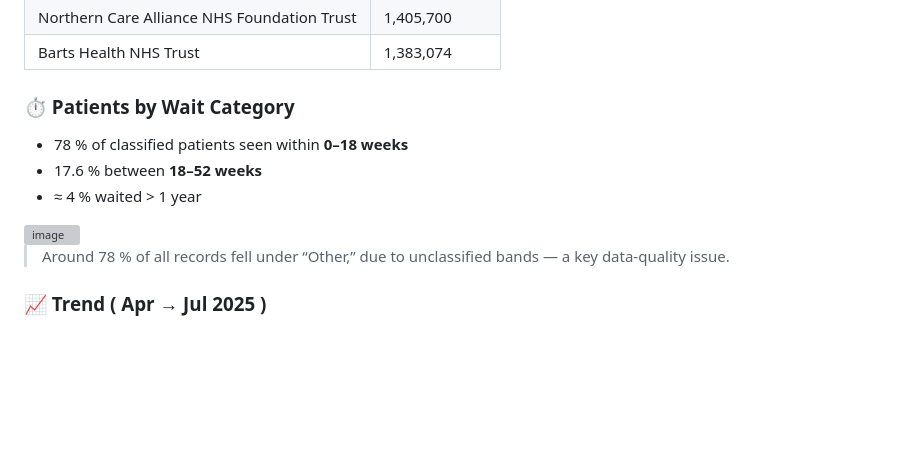
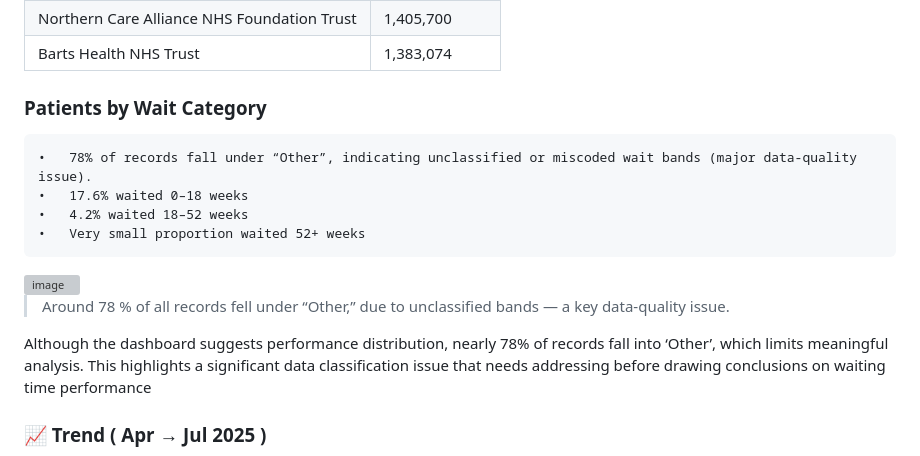
Before and after one commit to Combatant94/nhs-waiting-times-analysis-2025, a Markdown page: README.md, the part around one of its changes. GitHub-like rendering; blank space fills up the shorter version; grey boxes are pictures that could not be loaded.

```diff
--- a/README.md
+++ b/README.md
@@ -94,14 +94,20 @@ To analyse NHS hospital waiting-time trends (Apr–Jul 2025), identify bottlenec
 | Northern Care Alliance NHS Foundation Trust | 1,405,700 |
 | Barts Health NHS Trust | 1,383,074 |
 
-### ⏱ Patients by Wait Category
-- 78 % of classified patients seen within **0–18 weeks**
-- 17.6 % between **18–52 weeks**
-- ≈ 4 % waited > 1 year
+### Patients by Wait Category
+
+	•	78% of records fall under “Other”, indicating unclassified or miscoded wait bands (major data-quality issue).
+	•	17.6% waited 0–18 weeks
+	•	4.2% waited 18–52 weeks
+	•	Very small proportion waited 52+ weeks
+
+
+
 <img width="452" height="162" alt="image" src="https://github.com/user-attachments/assets/b46fc26e-dd51-4373-8188-542b97bd2ffa" />
 
 > Around 78 % of all records fell under “Other,” due to unclassified bands — a key data-quality issue.
-
+>
+Although the dashboard suggests performance distribution, nearly 78% of records fall into ‘Other’, which limits meaningful analysis. This highlights a significant data classification issue that needs addressing before drawing conclusions on waiting time performance
 ### 📈 Trend ( Apr → Jul 2025 )
 - Steady increase in total patients
 - Short wait ( 0–18 weeks ) dominates volume
```
Also changed, not shown: other parts of README.md (+10 -4 lines).
